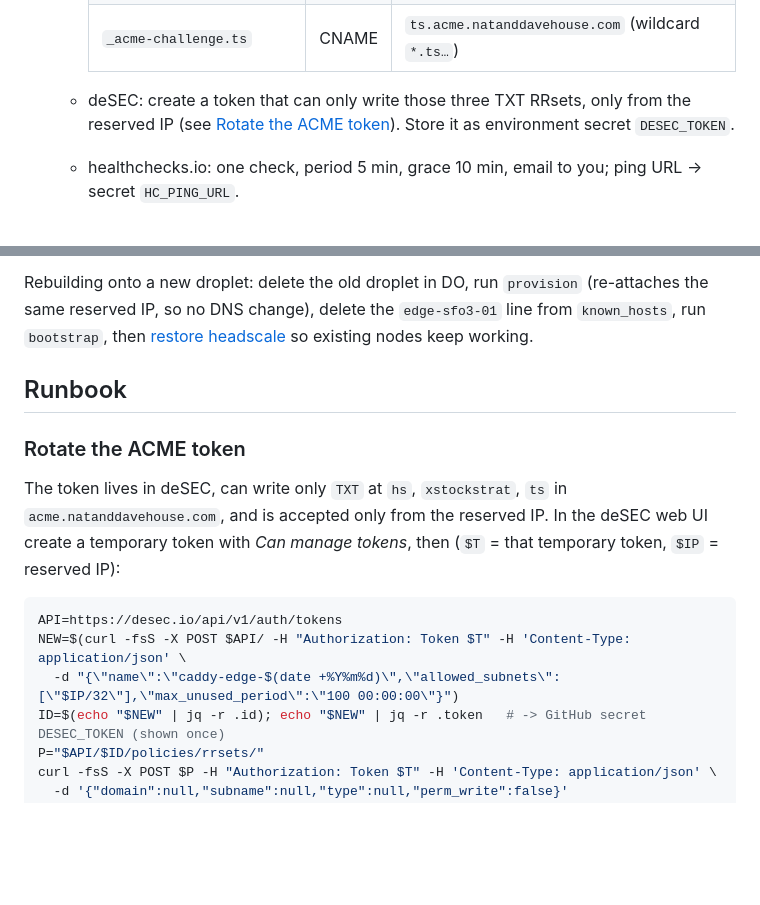
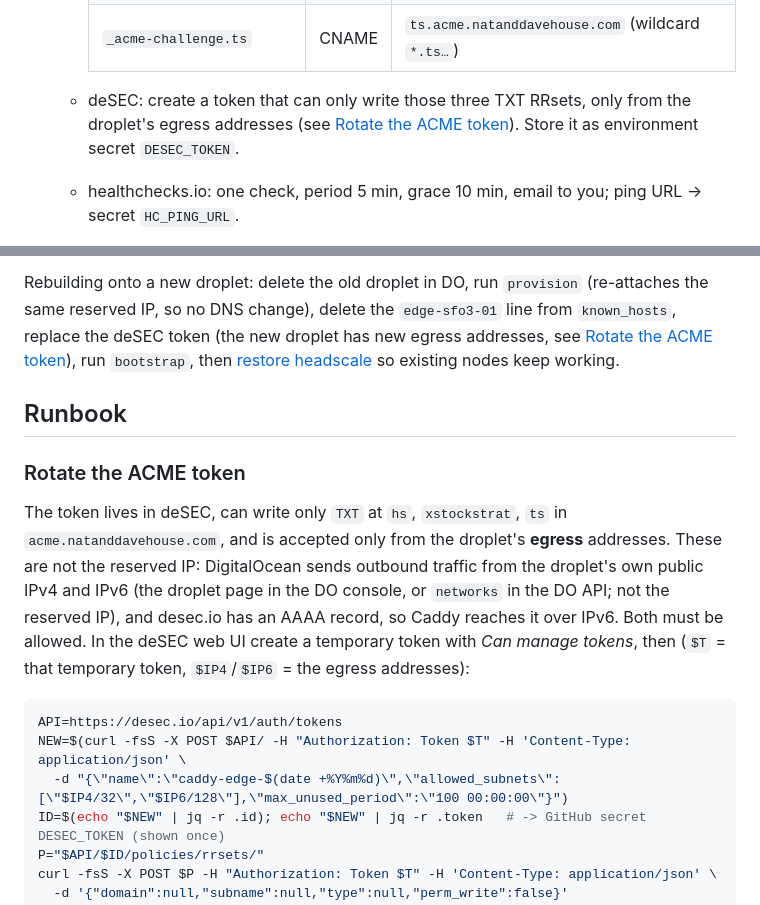
Before and after one commit to davcs86/homelab-12345, a Markdown page: README.md, 2 parts joined by grey strips. Drawn GitHub-style; blank space fills up the shorter version.

Commit message:
docs(readme): lock the deSEC token to the droplet's egress addresses, not the reserved IP (#5)
DigitalOcean sends outbound traffic from the droplet's own public IPv4/IPv6, not the
reserved IP, and desec.io has an AAAA record, so a token locked to the reserved IP
would reject every ACME DNS-01 update from Caddy. A rebuild changes these addresses,
so the rebuild steps now include replacing the token.


Claude-Session: https://claude.ai/code/session_01TJJn4sNAWagW26aAU2tHj2

Co-authored-by: Claude <noreply@anthropic.com>

````diff
--- a/README.md
+++ b/README.md
@@ -85,8 +85,8 @@ the VPS waits for approval on the `production` environment.
      | `_acme-challenge.xstockstrat` | CNAME | `xstockstrat.acme.natanddavehouse.com` |
      | `_acme-challenge.ts` | CNAME | `ts.acme.natanddavehouse.com` (wildcard `*.ts…`) |
 
-   - deSEC: create a token that can only write those three TXT RRsets, only from the reserved IP (see
-     [Rotate the ACME token](#rotate-the-acme-token)). Store it as environment secret `DESEC_TOKEN`.
+   - deSEC: create a token that can only write those three TXT RRsets, only from the droplet's egress addresses
+     (see [Rotate the ACME token](#rotate-the-acme-token)). Store it as environment secret `DESEC_TOKEN`.
    - healthchecks.io: one check, period 5 min, grace 10 min, email to you; ping URL → secret `HC_PING_URL`.
    - Choose and store (≥ 16 chars, also in your password manager): `ADMIN_CONSOLE_PASSWORD`, `NTFY_DAVID_PASSWORD`.
 5. **Actions → init-secrets**. Generates ntfy publisher credentials and the pgBackRest mTLS PKI, encrypts everything
@@ -98,7 +98,8 @@ the VPS waits for approval on the `production` environment.
 8. **Home side**: see [Home-side setup](#home-side-setup).
 
 Rebuilding onto a new droplet: delete the old droplet in DO, run `provision` (re-attaches the same reserved IP, so no
-DNS change), delete the `edge-sfo3-01` line from `known_hosts`, run `bootstrap`, then
+DNS change), delete the `edge-sfo3-01` line from `known_hosts`, replace the deSEC token (the new droplet has new
+egress addresses, see [Rotate the ACME token](#rotate-the-acme-token)), run `bootstrap`, then
 [restore headscale](#restore-headscale-from-backup) so existing nodes keep working.
 
 ## Runbook
@@ -106,13 +107,16 @@ DNS change), delete the `edge-sfo3-01` line from `known_hosts`, run `bootstrap`,
 ### Rotate the ACME token
 
 The token lives in deSEC, can write only `TXT` at `hs`, `xstockstrat`, `ts` in `acme.natanddavehouse.com`, and is
-accepted only from the reserved IP. In the deSEC web UI create a temporary token with *Can manage tokens*, then
-(`$T` = that temporary token, `$IP` = reserved IP):
+accepted only from the droplet's **egress** addresses. These are not the reserved IP: DigitalOcean sends outbound
+traffic from the droplet's own public IPv4 and IPv6 (the droplet page in the DO console, or `networks` in the DO API;
+not the reserved IP), and desec.io has an AAAA record, so Caddy reaches it over IPv6. Both must be allowed. In the deSEC web UI
+create a temporary token with *Can manage tokens*, then (`$T` = that temporary token, `$IP4`/`$IP6` = the egress
+addresses):
 
 ```sh
 API=https://desec.io/api/v1/auth/tokens
 NEW=$(curl -fsS -X POST $API/ -H "Authorization: Token $T" -H 'Content-Type: application/json' \
-  -d "{\"name\":\"caddy-edge-$(date +%Y%m%d)\",\"allowed_subnets\":[\"$IP/32\"],\"max_unused_period\":\"100 00:00:00\"}")
+  -d "{\"name\":\"caddy-edge-$(date +%Y%m%d)\",\"allowed_subnets\":[\"$IP4/32\",\"$IP6/128\"],\"max_unused_period\":\"100 00:00:00\"}")
 ID=$(echo "$NEW" | jq -r .id); echo "$NEW" | jq -r .token   # -> GitHub secret DESEC_TOKEN (shown once)
 P="$API/$ID/policies/rrsets/"
 curl -fsS -X POST $P -H "Authorization: Token $T" -H 'Content-Type: application/json' \
````
